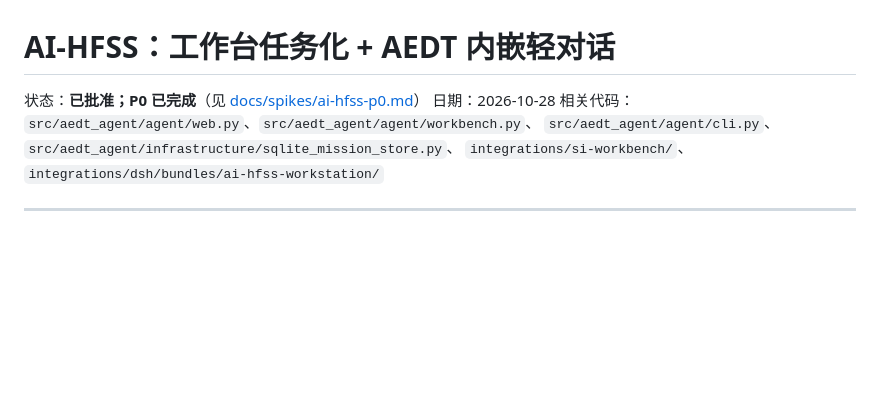
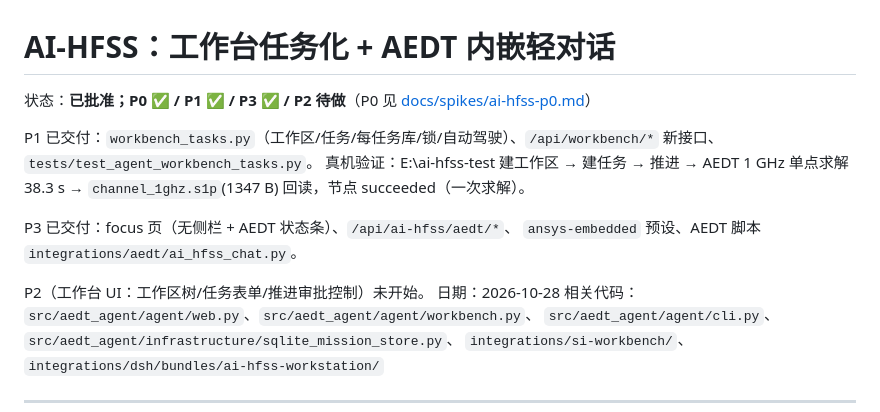
Before and after one commit to z331225718/ansys-agent, a Markdown page: docs/ai-hfss-workbench-task-mode-plan.md, the part around the change. GitHub-like rendering; blank space fills up the shorter version.

Commit message:
docs: mark P0/P1/P3 delivered and record the real AEDT acceptance numbers

```diff
--- a/docs/ai-hfss-workbench-task-mode-plan.md
+++ b/docs/ai-hfss-workbench-task-mode-plan.md
@@ -1,6 +1,16 @@
 # AI-HFSS：工作台任务化 + AEDT 内嵌轻对话
 
-状态：**已批准；P0 已完成**（见 [docs/spikes/ai-hfss-p0.md](spikes/ai-hfss-p0.md)）
+状态：**已批准；P0 ✅ / P1 ✅ / P3 ✅ / P2 待做**（P0 见 [docs/spikes/ai-hfss-p0.md](spikes/ai-hfss-p0.md)）
+
+P1 已交付：`workbench_tasks.py`（工作区/任务/每任务库/锁/自动驾驶）、`/api/workbench/*` 新接口、
+`tests/test_agent_workbench_tasks.py`。
+真机验证：E:\ai-hfss-test 建工作区 → 建任务 → 推进 → AEDT 1 GHz 单点求解 38.3 s →
+`channel_1ghz.s1p`(1347 B) 回读，节点 succeeded（一次求解）。
+
+P3 已交付：focus 页（无侧栏 + AEDT 状态条）、`/api/ai-hfss/aedt/*`、
+`ansys-embedded` 预设、AEDT 脚本 `integrations/aedt/ai_hfss_chat.py`。
+
+P2（工作台 UI：工作区树/任务表单/推进审批控制）未开始。
 日期：2026-10-28
 相关代码：`src/aedt_agent/agent/web.py`、`src/aedt_agent/agent/workbench.py`、
 `src/aedt_agent/agent/cli.py`、`src/aedt_agent/infrastructure/sqlite_mission_store.py`、
```
